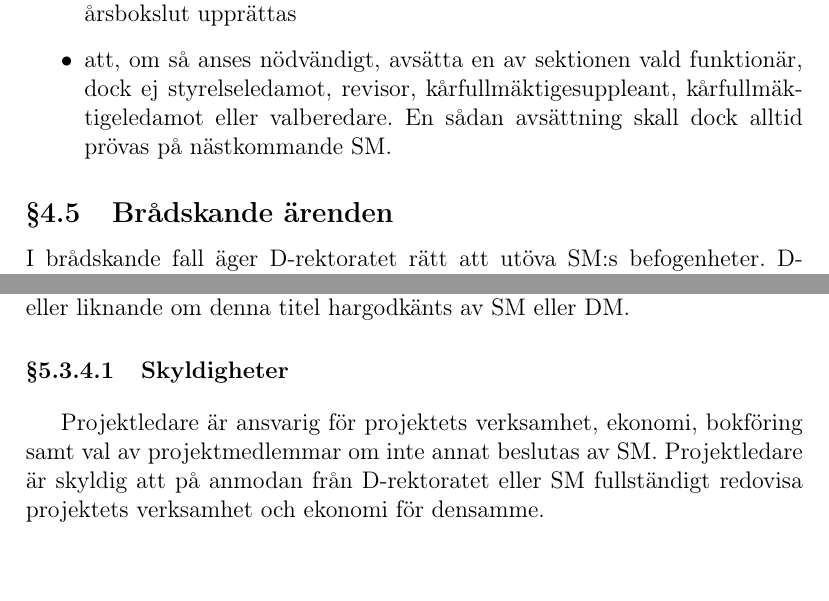
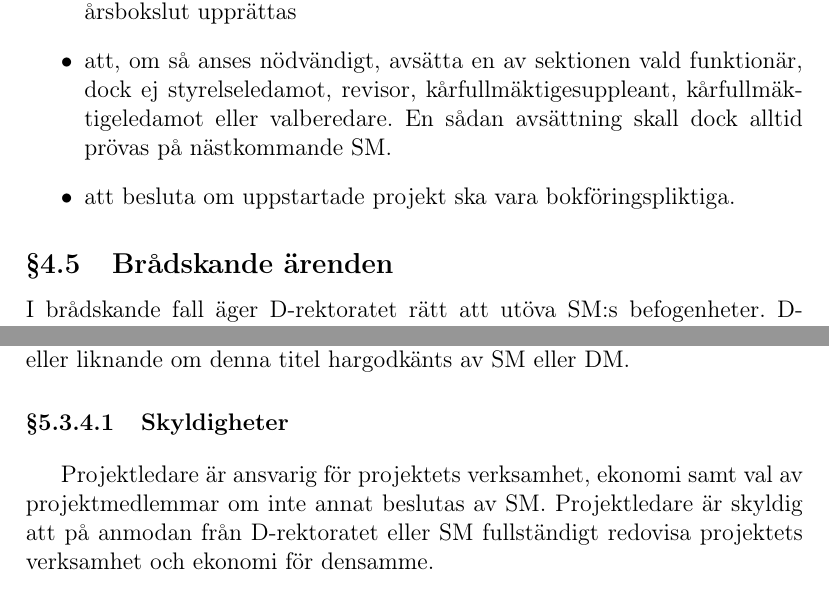
Before and after one commit to vlle1/styrdokument, a LaTeX document (stadgar.tex): two parts of pages 9 and 14 of 15, joined at a grey line, cut so that both start at the same text. Compiled offline with pdfLaTeX.

Commit message:
Budget-SM 2015: Andra läsningen av Proposition angående projektens bokföringsplikt

```diff
--- a/stadgar.tex
+++ b/stadgar.tex
@@ -383,6 +383,7 @@ Det åligger D-rektoratet
     dock ej styrelseledamot, revisor, kårfullmäktigesuppleant,
     kårfullmäktigeledamot eller valberedare. En sådan avsättning skall dock
     alltid prövas på nästkommande SM.
+  \item att besluta om uppstartade projekt ska vara bokföringspliktiga.
 \end{itemize}
 
 \subsection{Brådskande ärenden}
@@ -568,7 +569,7 @@ general eller liknande om denna titel hargodkänts av SM eller DM.
 
 \paragraph{Skyldigheter}
 
-Projektledare är ansvarig för projektets verksamhet, ekonomi, bokföring samt
+Projektledare är ansvarig för projektets verksamhet, ekonomi samt
 val av projektmedlemmar om inte annat beslutas av SM. Projektledare är
 skyldig att på anmodan från D-rektoratet eller SM fullständigt redovisa
 projektets verksamhet och ekonomi för densamme.
```
